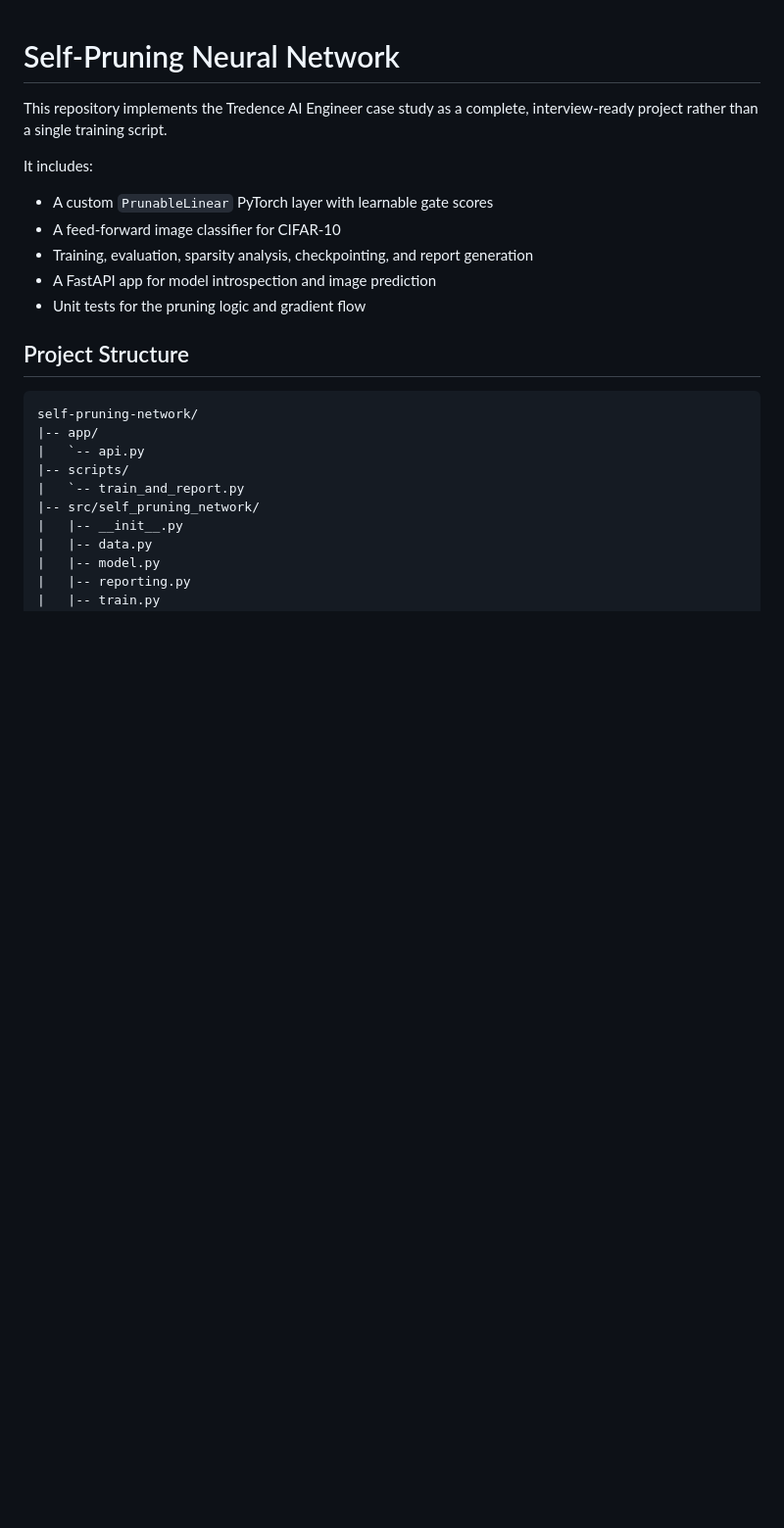
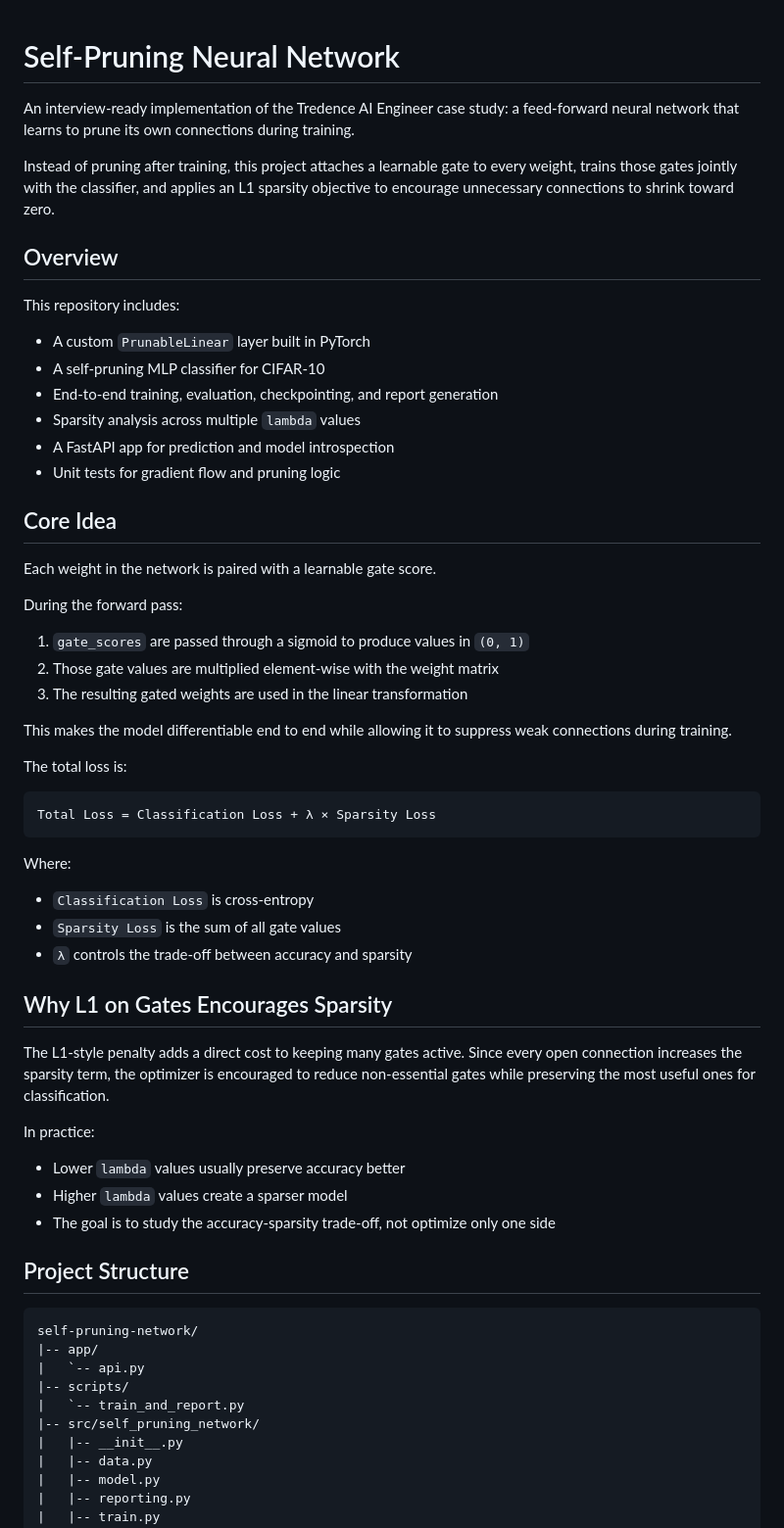
Before and after one commit to Harnoor001/Self-Pruning-Network, a Markdown page: README.md, the part around one of its changes. Shown at 98% size. GitHub-like rendering; blank space fills up the shorter version.

````diff
--- a/README.md
+++ b/README.md
@@ -1,14 +1,53 @@
 # Self-Pruning Neural Network
 
-This repository implements the Tredence AI Engineer case study as a complete, interview-ready project rather than a single training script.
+An interview-ready implementation of the Tredence AI Engineer case study: a feed-forward neural network that learns to prune its own connections during training.
 
-It includes:
+Instead of pruning after training, this project attaches a learnable gate to every weight, trains those gates jointly with the classifier, and applies an L1 sparsity objective to encourage unnecessary connections to shrink toward zero.
 
-- A custom `PrunableLinear` PyTorch layer with learnable gate scores
-- A feed-forward image classifier for CIFAR-10
-- Training, evaluation, sparsity analysis, checkpointing, and report generation
-- A FastAPI app for model introspection and image prediction
-- Unit tests for the pruning logic and gradient flow
+## Overview
+
+This repository includes:
+
+- A custom `PrunableLinear` layer built in PyTorch
+- A self-pruning MLP classifier for CIFAR-10
+- End-to-end training, evaluation, checkpointing, and report generation
+- Sparsity analysis across multiple `lambda` values
+- A FastAPI app for prediction and model introspection
+- Unit tests for gradient flow and pruning logic
+
+## Core Idea
+
+Each weight in the network is paired with a learnable gate score.
+
+During the forward pass:
+
+1. `gate_scores` are passed through a sigmoid to produce values in `(0, 1)`
+2. Those gate values are multiplied element-wise with the weight matrix
+3. The resulting gated weights are used in the linear transformation
+
+This makes the model differentiable end to end while allowing it to suppress weak connections during training.
+
+The total loss is:
+
+```text
+Total Loss = Classification Loss + λ × Sparsity Loss
+```
+
+Where:
+
+- `Classification Loss` is cross-entropy
+- `Sparsity Loss` is the sum of all gate values
+- `λ` controls the trade-off between accuracy and sparsity
+
+## Why L1 on Gates Encourages Sparsity
+
+The L1-style penalty adds a direct cost to keeping many gates active. Since every open connection increases the sparsity term, the optimizer is encouraged to reduce non-essential gates while preserving the most useful ones for classification.
+
+In practice:
+
+- Lower `lambda` values usually preserve accuracy better
+- Higher `lambda` values create a sparser model
+- The goal is to study the accuracy-sparsity trade-off, not optimize only one side
 
 ## Project Structure
 
````
Also changed, not shown: other parts of README.md (+116 -34 lines).
